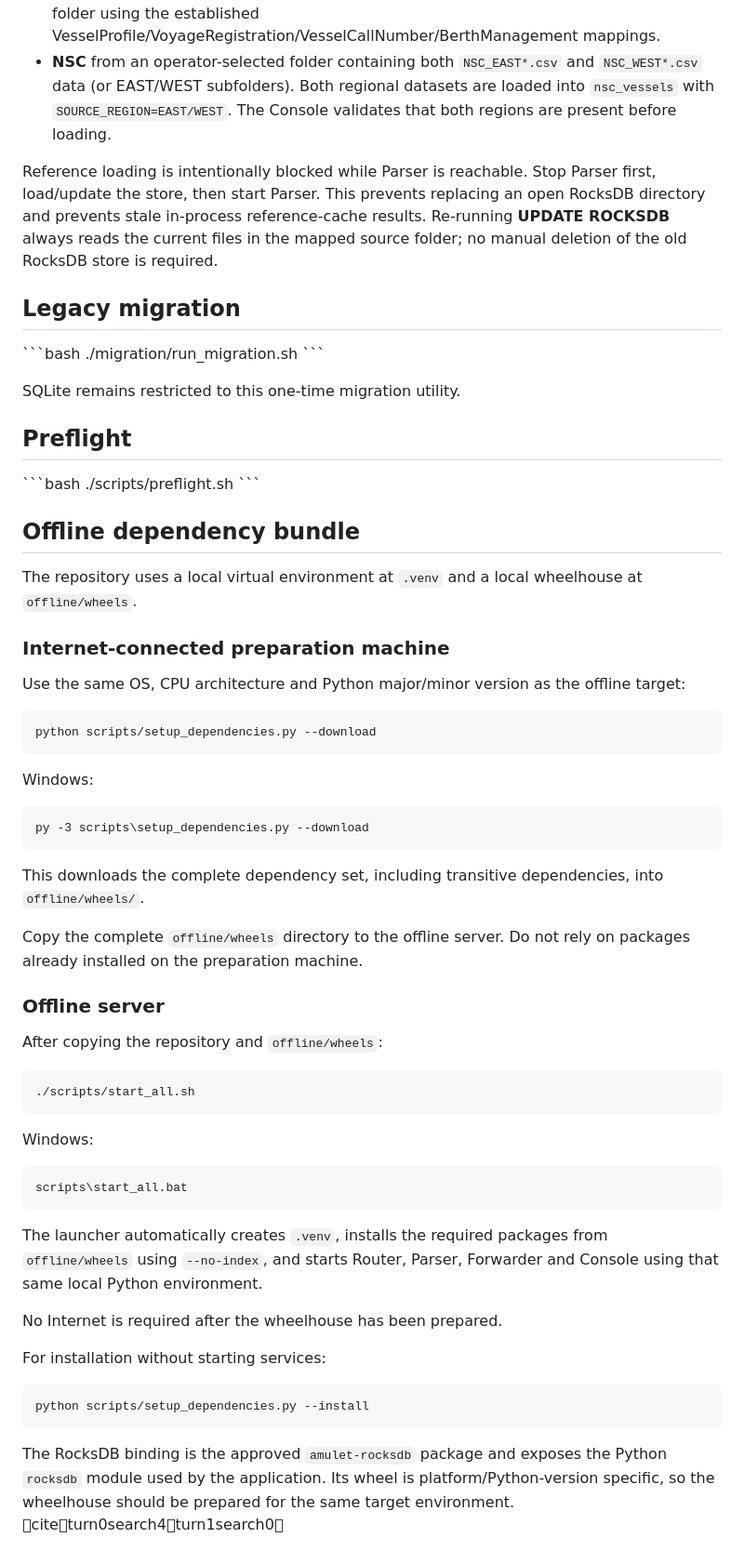
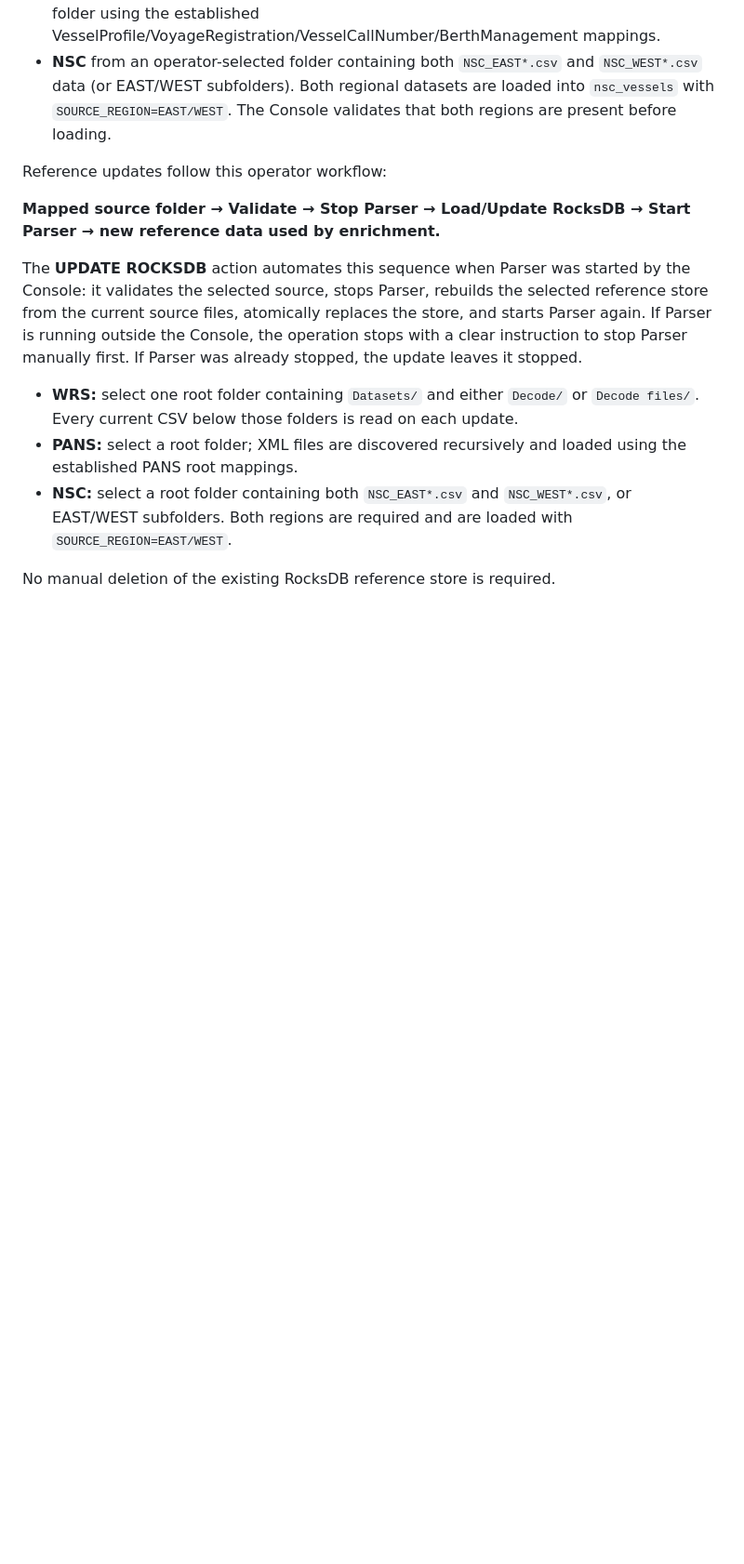
Before and after one commit to XaviourZone/Project-Validation, a Markdown page: README.md, the part around the change. Shown at 93% size. Drawn GitHub-style; blank space fills up the shorter version.

Commit message:
Document automated reference update workflow

````diff
--- a/README.md
+++ b/README.md
@@ -83,66 +83,14 @@ The Console can load and **update**:
 - **PANS** from an operator-selected folder. XML files are discovered recursively from that folder using the established VesselProfile/VoyageRegistration/VesselCallNumber/BerthManagement mappings.
 - **NSC** from an operator-selected folder containing both `NSC_EAST*.csv` and `NSC_WEST*.csv` data (or EAST/WEST subfolders). Both regional datasets are loaded into `nsc_vessels` with `SOURCE_REGION=EAST/WEST`. The Console validates that both regions are present before loading.
 
-Reference loading is intentionally blocked while Parser is reachable. Stop Parser first, load/update the store, then start Parser. This prevents replacing an open RocksDB directory and prevents stale in-process reference-cache results. Re-running **UPDATE ROCKSDB** always reads the current files in the mapped source folder; no manual deletion of the old RocksDB store is required.
-## Legacy migration
+Reference updates follow this operator workflow:
 
-\`\`\`bash
-./migration/run_migration.sh
-\`\`\`
+**Mapped source folder → Validate → Stop Parser → Load/Update RocksDB → Start Parser → new reference data used by enrichment.**
 
-SQLite remains restricted to this one-time migration utility.
+The **UPDATE ROCKSDB** action automates this sequence when Parser was started by the Console: it validates the selected source, stops Parser, rebuilds the selected reference store from the current source files, atomically replaces the store, and starts Parser again. If Parser is running outside the Console, the operation stops with a clear instruction to stop Parser manually first. If Parser was already stopped, the update leaves it stopped.
 
-## Preflight
+- **WRS:** select one root folder containing `Datasets/` and either `Decode/` or `Decode files/`. Every current CSV below those folders is read on each update.
+- **PANS:** select a root folder; XML files are discovered recursively and loaded using the established PANS root mappings.
+- **NSC:** select a root folder containing both `NSC_EAST*.csv` and `NSC_WEST*.csv`, or EAST/WEST subfolders. Both regions are required and are loaded with `SOURCE_REGION=EAST/WEST`.
 
-\`\`\`bash
-./scripts/preflight.sh
-\`\`\`
-
-
-## Offline dependency bundle
-
-The repository uses a local virtual environment at `.venv` and a local wheelhouse at `offline/wheels`.
-
-### Internet-connected preparation machine
-
-Use the same OS, CPU architecture and Python major/minor version as the offline target:
-
-```bash
-python scripts/setup_dependencies.py --download
-```
-
-Windows:
-
-```bat
-py -3 scripts\setup_dependencies.py --download
-```
-
-This downloads the complete dependency set, including transitive dependencies, into `offline/wheels/`.
-
-Copy the complete `offline/wheels` directory to the offline server. Do not rely on packages already installed on the preparation machine.
-
-### Offline server
-
-After copying the repository and `offline/wheels`:
-
-```bash
-./scripts/start_all.sh
-```
-
-Windows:
-
-```bat
-scripts\start_all.bat
-```
-
-The launcher automatically creates `.venv`, installs the required packages from `offline/wheels` using `--no-index`, and starts Router, Parser, Forwarder and Console using that same local Python environment.
-
-No Internet is required after the wheelhouse has been prepared.
-
-For installation without starting services:
-
-```bash
-python scripts/setup_dependencies.py --install
-```
-
-The RocksDB binding is the approved `amulet-rocksdb` package and exposes the Python `rocksdb` module used by the application. Its wheel is platform/Python-version specific, so the wheelhouse should be prepared for the same target environment. citeturn0search4turn1search0
+No manual deletion of the existing RocksDB reference store is required.
````
